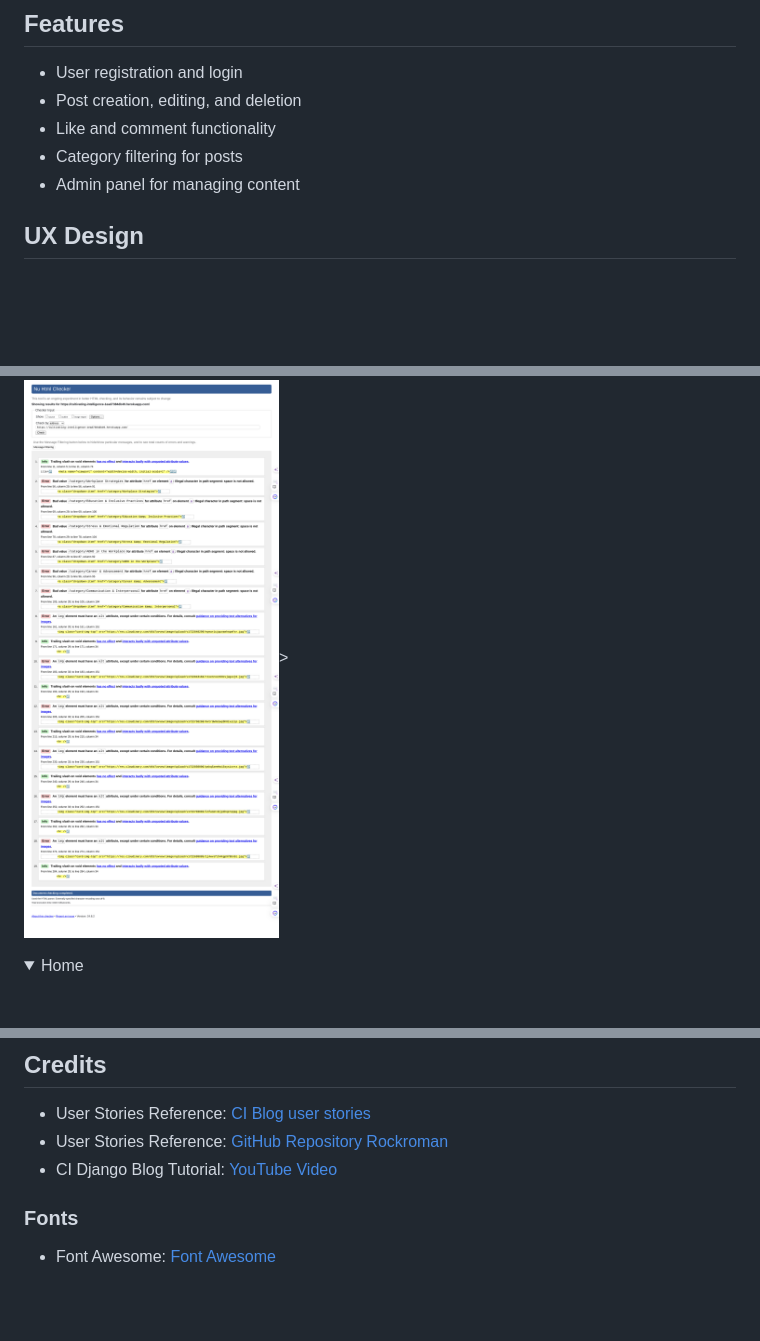
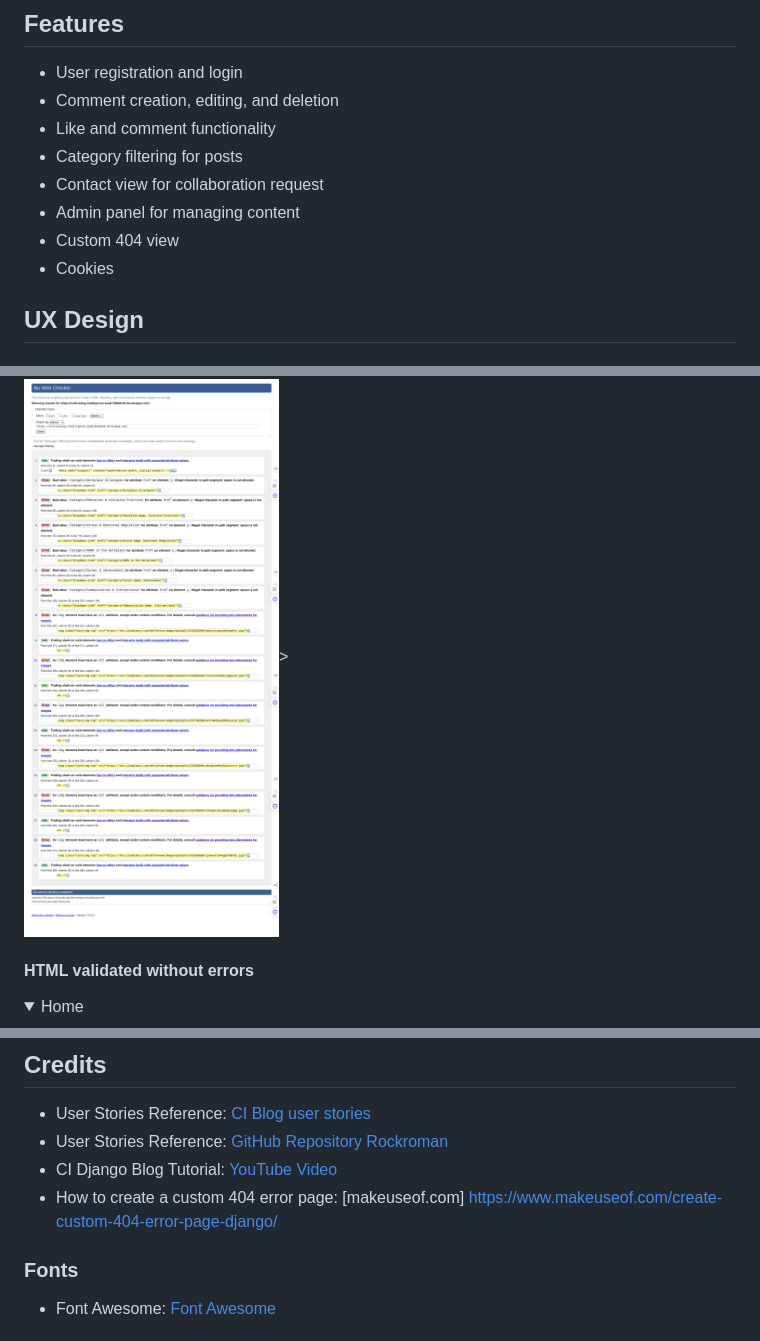
Before and after one commit to Josseyo/Cultivating_Intelligence, a Markdown page: README.md, 3 parts joined by grey strips. GitHub-like rendering; folded sections open; blank space fills up the shorter version.

```diff
--- a/README.md
+++ b/README.md
@@ -35,10 +35,13 @@
 ## Features
 
 - User registration and login
-- Post creation, editing, and deletion
+- Comment creation, editing, and deletion
 - Like and comment functionality
 - Category filtering for posts
+- Contact view for collaboration request
 - Admin panel for managing content
+- Custom 404 view
+- Cookies
 
 ## UX Design
 
@@ -198,6 +201,8 @@ The flow was tested during and post development
 <img src="docs/images/validation/home-html-errors.png" width="800" >>
 </details>
 
+#### HTML validated without errors
+
 <details><summary>Home</summary>
 <img src="docs/images/validation/home-html-valid.png" width="800" >
 </details>
@@ -507,6 +523,7 @@ Before deploying to Heroku, ensure you have the following variables prepared:
 - User Stories Reference: [CI Blog user stories](https://github.com/Code-Institute-Solutions/BlogUserStories/blob/main/userstories.md)
 - User Stories Reference: [GitHub Repository Rockroman](https://github.com/rockroman/CI_PP4-Knowledge-Flow/blob/main/README.md?plain=1)
 - CI Django Blog Tutorial: [YouTube Video](https://www.youtube.com/watch?v=YH--VobIA8c&t=1453s)
+- How to create a custom 404 error page: [makeuseof.com] https://www.makeuseof.com/create-custom-404-error-page-django/
 
 ### Fonts
 - Font Awesome: [Font Awesome](http://fontawesome.io/)
```
Also changed, not shown: other parts of README.md (+16 -5 lines).
